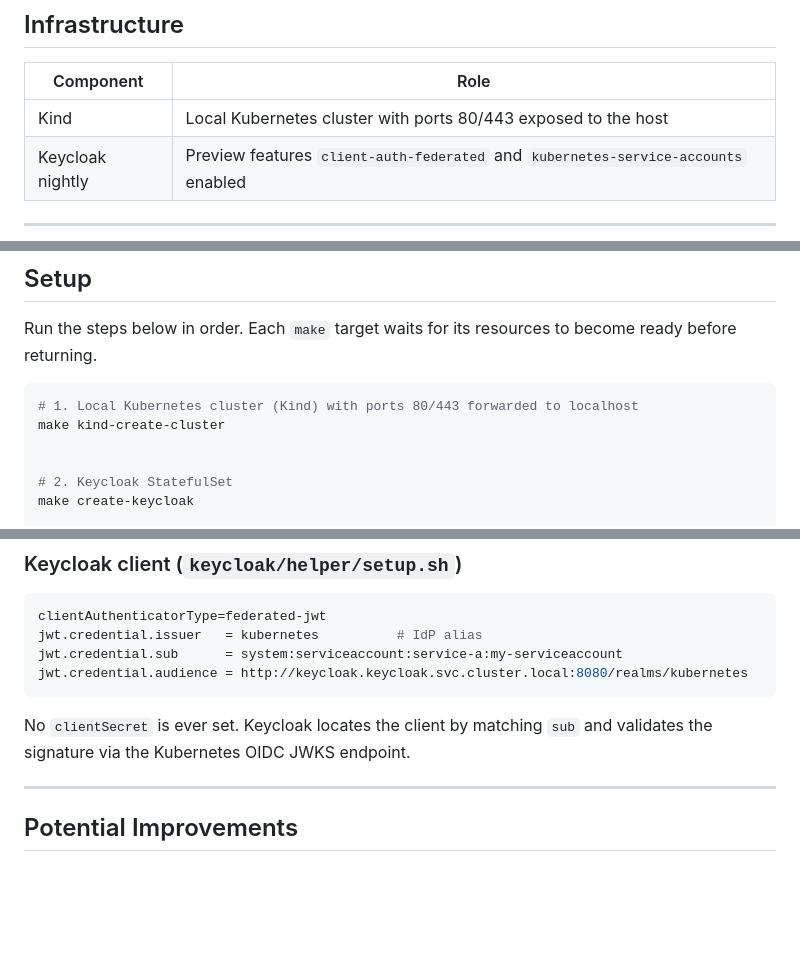
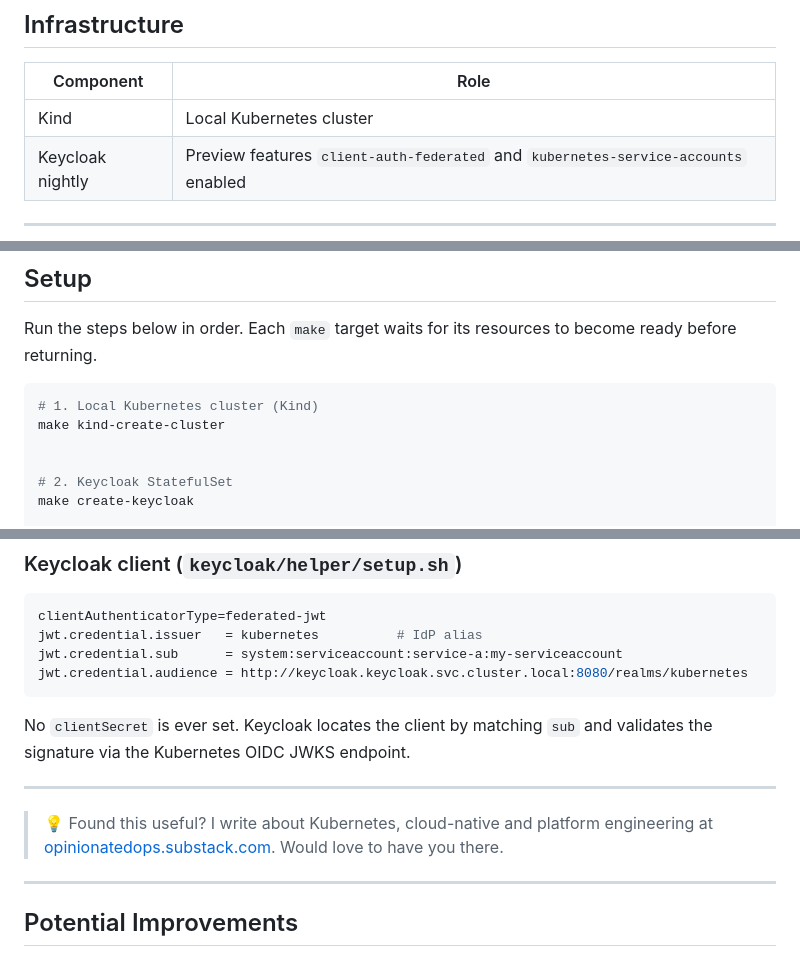
Before and after one commit to yreinhar/no-manual-client-secrets, a Markdown page: README.md, 3 parts joined by grey strips. Rendered like a GitHub page; blank space fills up the shorter version.

Commit message:
docs: update kind info

````diff
--- a/README.md
+++ b/README.md
@@ -76,7 +76,7 @@ Step-by-step:
 
 | Component | Role |
 |---|---|
-| Kind | Local Kubernetes cluster with ports 80/443 exposed to the host |
+| Kind | Local Kubernetes cluster |
 | Keycloak nightly | Preview features `client-auth-federated` and `kubernetes-service-accounts` enabled |
 
 ---
@@ -92,7 +92,7 @@ Step-by-step:
 Run the steps below in order. Each `make` target waits for its resources to become ready before returning.
 
 ```sh
-# 1. Local Kubernetes cluster (Kind) with ports 80/443 forwarded to localhost
+# 1. Local Kubernetes cluster (Kind)
 make kind-create-cluster
 
 
@@ -223,6 +223,10 @@ No `clientSecret` is ever set. Keycloak locates the client by matching `sub` and
 
 ---
 
+> 💡 Found this useful? I write about Kubernetes, cloud-native and platform engineering at [opinionatedops.substack.com](https://opinionatedops.substack.com/). Would love to have you there.
+
+---
+
 ## Potential Improvements
 
 ### Token caching in service-a
````
